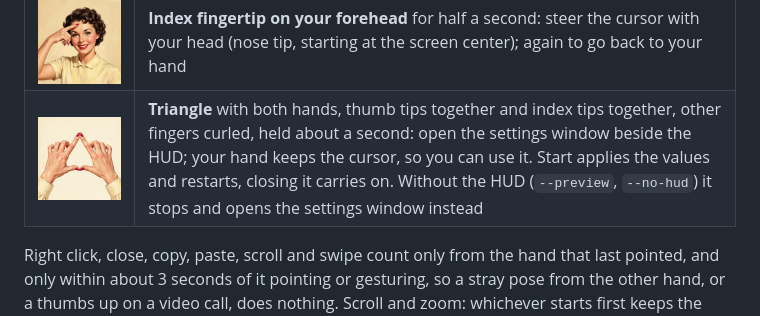
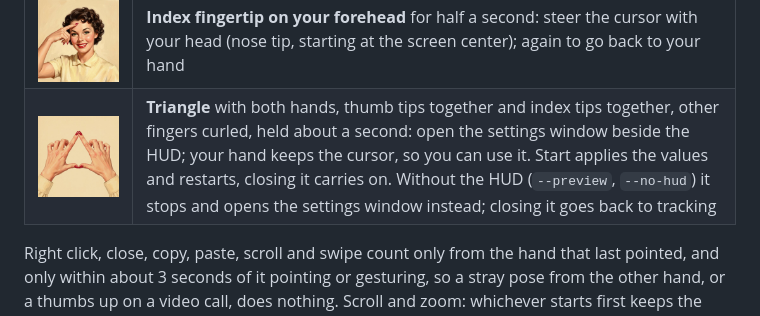
Before and after one commit to Anerti/inputland, a Markdown page: README.md, the part around the change. GitHub-like rendering; pictures changed too: docs/gestures/triangle.jpg.

Commit message:
fix: closing the settings a triangle opened without the hud resumes tracking; triangle image in the shared background

```diff
--- a/README.md
+++ b/README.md
@@ -27,7 +27,7 @@ Point with either index finger and the cursor follows the base of that finger, s
 | <img src="docs/gestures/palm-pinch.jpg" width="180" alt="Open palm and pinch"> | **One palm open, the other hand pinching**, like grabbing a slider: move the pinch up / down for volume, right / left for brightness, about one step per centimeter |
 | <img src="docs/gestures/fist.jpg" width="180" alt="Fist"> | **Fist** with either hand: pause. The hands are ignored, so you can gesture freely, until you open a palm. **Both fists** held about 2 seconds: quit |
 | <img src="docs/gestures/forehead.jpg" width="180" alt="Index on forehead"> | **Index fingertip on your forehead** for half a second: steer the cursor with your head (nose tip, starting at the screen center); again to go back to your hand |
-| <img src="docs/gestures/triangle.jpg" width="180" alt="Triangle"> | **Triangle** with both hands, thumb tips together and index tips together, other fingers curled, held about a second: open the settings window beside the HUD; your hand keeps the cursor, so you can use it. Start applies the values and restarts, closing it carries on. Without the HUD (`--preview`, `--no-hud`) it stops and opens the settings window instead |
+| <img src="docs/gestures/triangle.jpg" width="180" alt="Triangle"> | **Triangle** with both hands, thumb tips together and index tips together, other fingers curled, held about a second: open the settings window beside the HUD; your hand keeps the cursor, so you can use it. Start applies the values and restarts, closing it carries on. Without the HUD (`--preview`, `--no-hud`) it stops and opens the settings window instead; closing it goes back to tracking |
 
 Right click, close, copy, paste, scroll and swipe count only from the hand that last pointed, and only within about 3 seconds of it pointing or gesturing, so a stray pose from the other hand, or a thumbs up on a video call, does nothing.
 Scroll and zoom: whichever starts first keeps the gesture until you close either hand. Volume and brightness: whichever direction steps first keeps it until you let go of the pinch. They tap the media keys, so your desktop's own bindings make the change and show it (Omarchy shows its OSD). A pinch that was already dragging stays a drag.
```
Also changed, not shown: AGENTS.md (+2 -2 lines), 4 other files.
